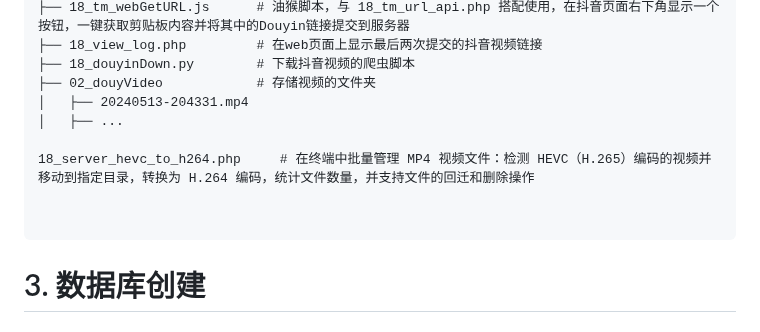
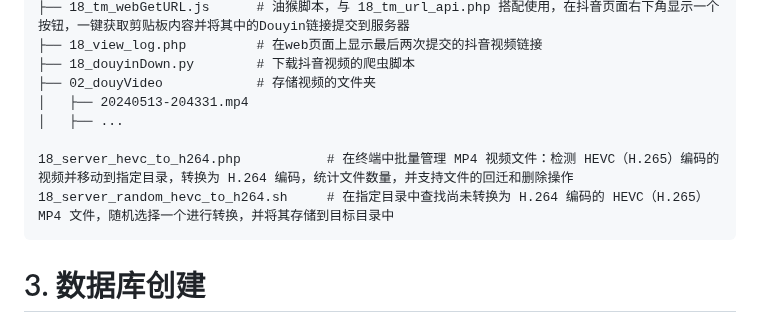
Before and after one commit to Yiwei666/03_Python-PHP, a Markdown page: 02_douyinAsynDownload/01_mysql/README.md, the part around the change. Drawn GitHub-style.

````diff
--- a/02_douyinAsynDownload/01_mysql/README.md
+++ b/02_douyinAsynDownload/01_mysql/README.md
@@ -15,9 +15,8 @@
 │   ├── 20240513-204331.mp4
 │   ├── ...
 
-18_server_hevc_to_h264.php     # 在终端中批量管理 MP4 视频文件：检测 HEVC（H.265）编码的视频并移动到指定目录，转换为 H.264 编码，统计文件数量，并支持文件的回迁和删除操作
-
-
+18_server_hevc_to_h264.php           # 在终端中批量管理 MP4 视频文件：检测 HEVC（H.265）编码的视频并移动到指定目录，转换为 H.264 编码，统计文件数量，并支持文件的回迁和删除操作
+18_server_random_hevc_to_h264.sh     # 在指定目录中查找尚未转换为 H.264 编码的 HEVC（H.265）MP4 文件，随机选择一个进行转换，并将其存储到目标目录中
 ```
 
 
````
